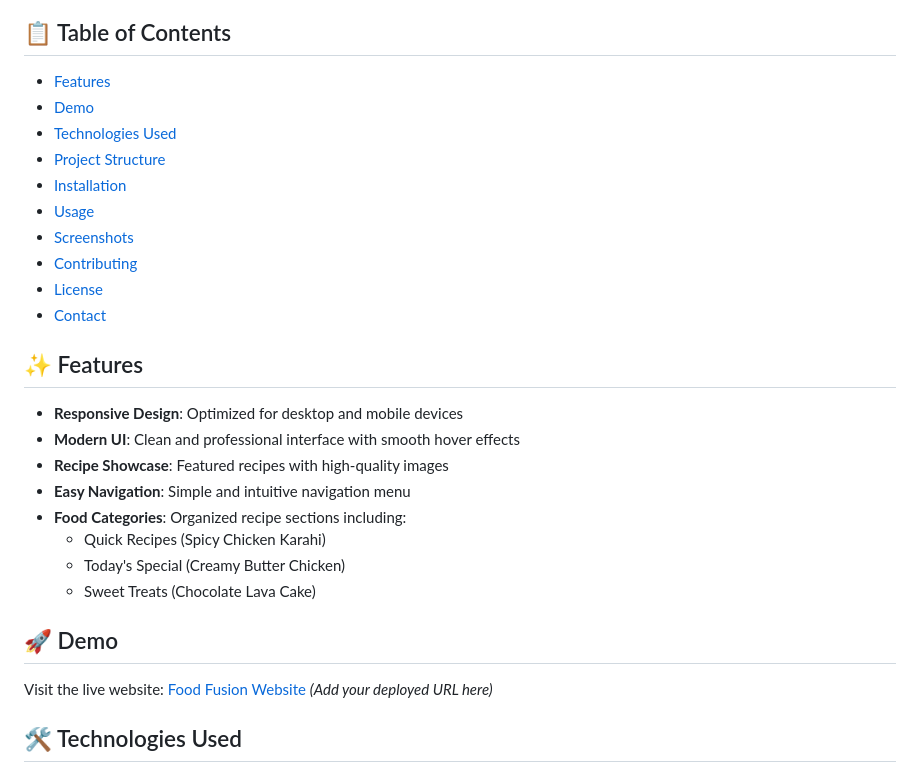
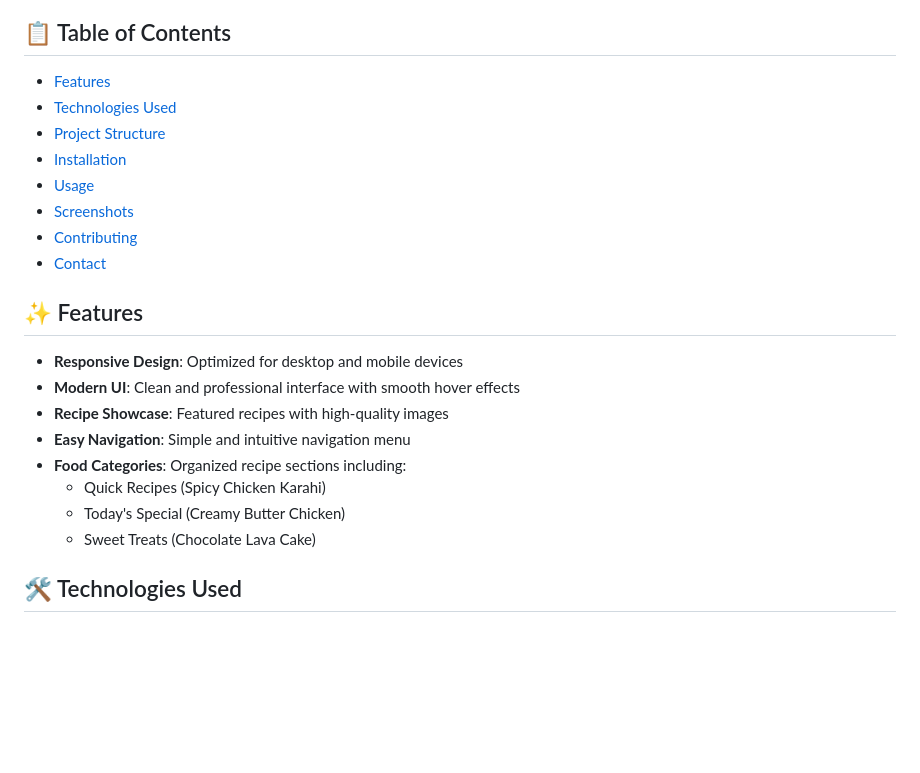
Before and after one commit to Mamoonalatif/FoodFusion, a Markdown page: README.md, the part around the change. GitHub-like rendering; blank space fills up the shorter version.

```diff
--- a/README.md
+++ b/README.md
@@ -4,14 +4,12 @@ A modern, responsive food recipe website built with HTML5 and CSS3, featuring de
 
 ## 📋 Table of Contents
 - [Features](#features)
-- [Demo](#demo)
 - [Technologies Used](#technologies-used)
 - [Project Structure](#project-structure)
 - [Installation](#installation)
 - [Usage](#usage)
 - [Screenshots](#screenshots)
 - [Contributing](#contributing)
-- [License](#license)
 - [Contact](#contact)
 
 ## ✨ Features
@@ -24,10 +22,6 @@ A modern, responsive food recipe website built with HTML5 and CSS3, featuring de
   - Quick Recipes (Spicy Chicken Karahi)
   - Today's Special (Creamy Butter Chicken)
   - Sweet Treats (Chocolate Lava Cake)
-
-## 🚀 Demo
-
-Visit the live website: [Food Fusion Website](#) *(Add your deployed URL here)*
 
 ## 🛠️ Technologies Used
 
```
